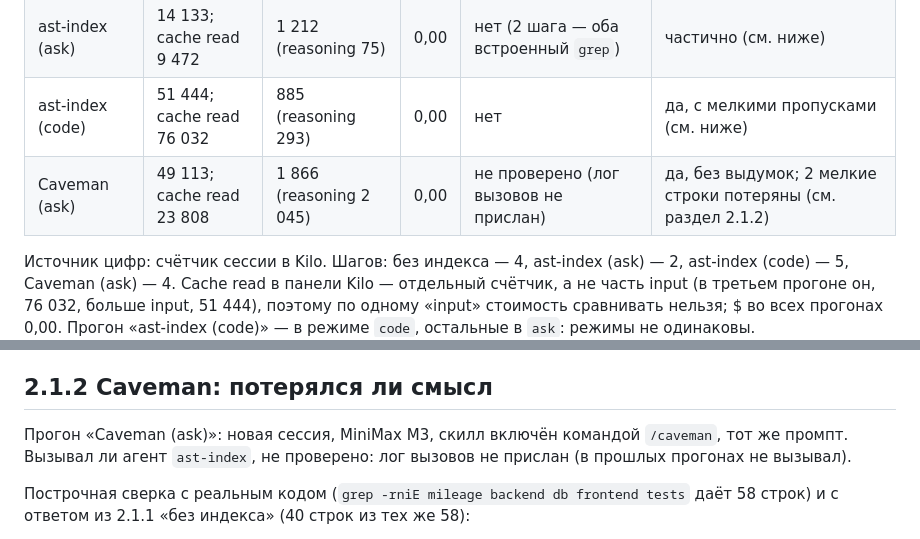
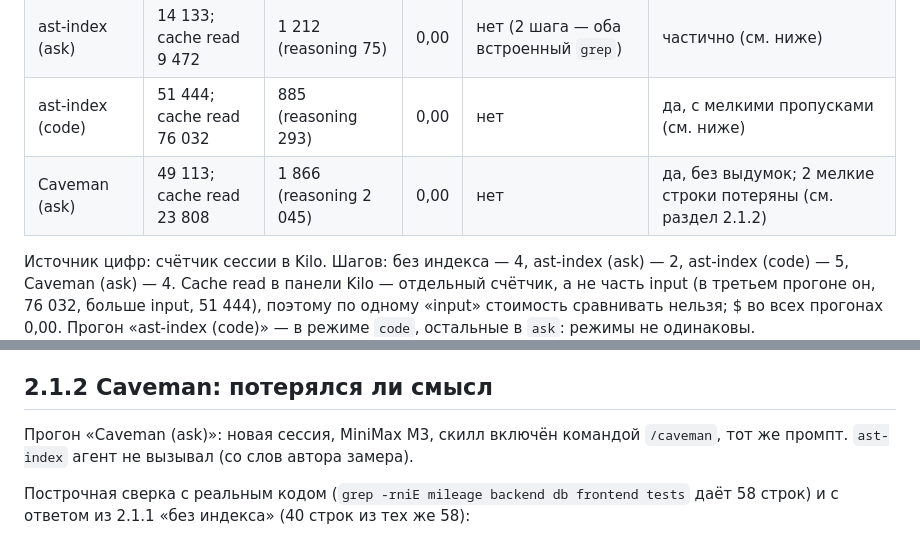
Before and after one commit to maxrubtsoff/carmoney-lab-maxrubtsoff, a Markdown page: docs/metrics/tokens_d2.md, 2 parts joined by grey strips. Rendered like a GitHub page.

Commit message:
metrics: Caveman run did not call ast-index (2.1.2)
Co-Authored-By: Claude Sonnet 5.5 <noreply@anthropic.com>
Claude-Session: https://claude.ai/code/session_01HGmZGSNrNh94AhGzsG4uSR

```diff
--- a/docs/metrics/tokens_d2.md
+++ b/docs/metrics/tokens_d2.md
@@ -9,7 +9,7 @@
 | без индекса (ask) | 58 190; cache read 30 336 | 1 999 (reasoning 815) | 0,00 | нет (индекс не установлен) | да, с оговорками (см. ниже) |
 | ast-index (ask) | 14 133; cache read 9 472 | 1 212 (reasoning 75) | 0,00 | нет (2 шага — оба встроенный `grep`) | частично (см. ниже) |
 | ast-index (code) | 51 444; cache read 76 032 | 885 (reasoning 293) | 0,00 | нет | да, с мелкими пропусками (см. ниже) |
-| Caveman (ask) | 49 113; cache read 23 808 | 1 866 (reasoning 2 045) | 0,00 | не проверено (лог вызовов не прислан) | да, без выдумок; 2 мелкие строки потеряны (см. раздел 2.1.2) |
+| Caveman (ask) | 49 113; cache read 23 808 | 1 866 (reasoning 2 045) | 0,00 | нет | да, без выдумок; 2 мелкие строки потеряны (см. раздел 2.1.2) |
 
 Источник цифр: счётчик сессии в Kilo. Шагов: без индекса — 4, ast-index (ask) — 2, ast-index (code) — 5, Caveman (ask) — 4.
 Cache read в панели Kilo — отдельный счётчик, а не часть input (в третьем прогоне он, 76 032,
@@ -48,7 +48,7 @@ Cache read в панели Kilo — отдельный счётчик, а не
 ## 2.1.2 Caveman: потерялся ли смысл
 
 Прогон «Caveman (ask)»: новая сессия, MiniMax M3, скилл включён командой `/caveman`, тот же промпт.
-Вызывал ли агент `ast-index`, не проверено: лог вызовов не прислан (в прошлых прогонах не вызывал).
+`ast-index` агент не вызывал (со слов автора замера).
 
 Построчная сверка с реальным кодом (`grep -rniE mileage backend db frontend tests` даёт 58 строк)
 и с ответом из 2.1.1 «без индекса» (40 строк из тех же 58):
```
